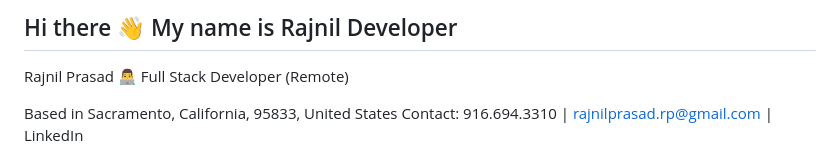
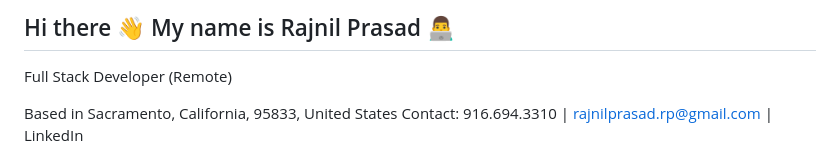
Before and after one commit to rajnilprasad/rajnilprasad, a Markdown page: README.md, the part around the change. Rendered like a GitHub page.

Commit message:
Update name in README to Rajnil Prasad

```diff
--- a/README.md
+++ b/README.md
@@ -1,6 +1,5 @@
-## Hi there 👋 My name is Rajnil Developer
+## Hi there 👋 My name is Rajnil Prasad 👨‍💻
 
-Rajnil Prasad 👨‍💻
 Full Stack Developer (Remote)
 
 Based in Sacramento, California, 95833, United States
```
